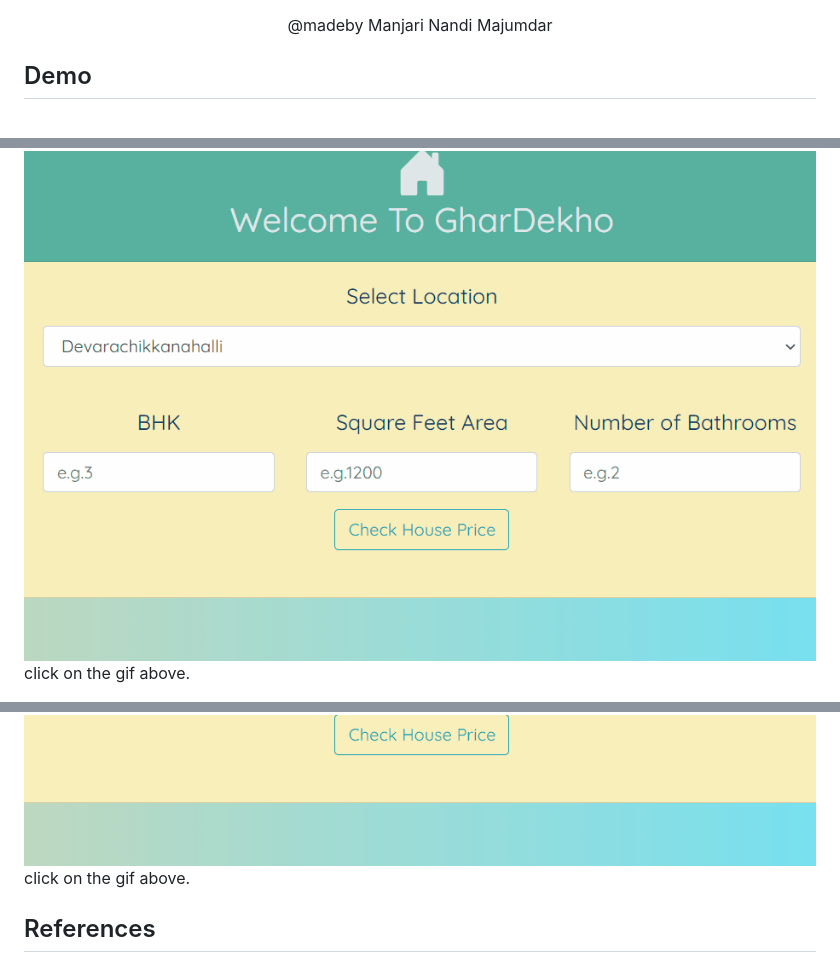
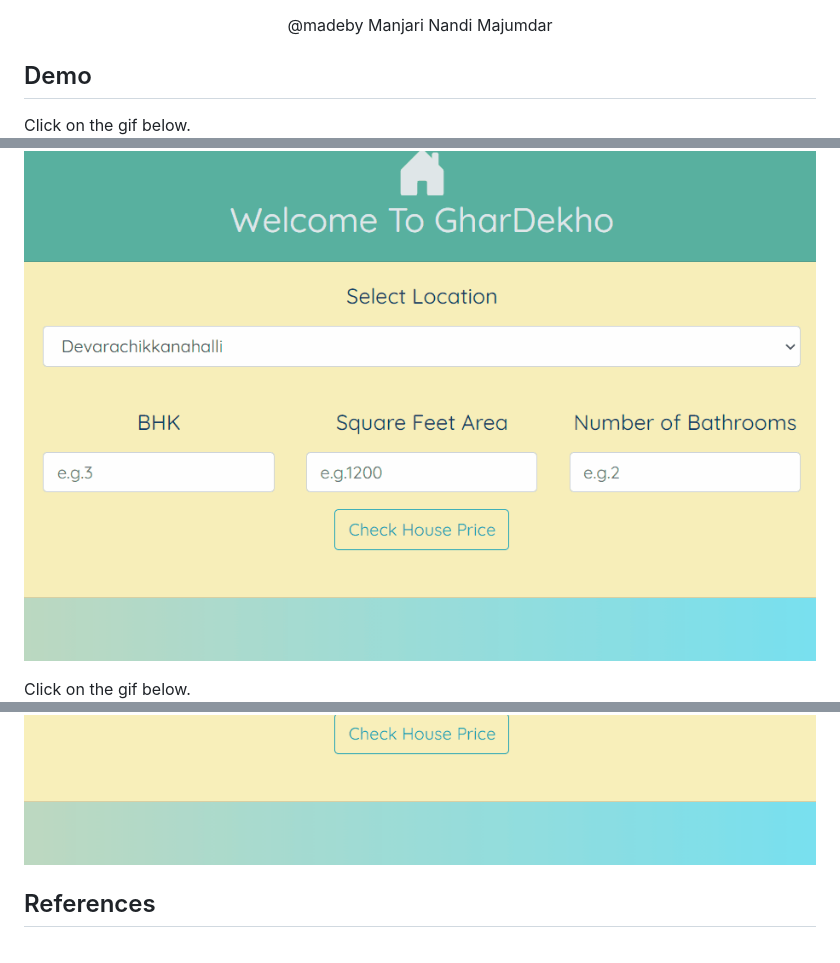
Before and after one commit to Manjari-99/BengaluruHousePrice, a Markdown page: README.md, 3 parts joined by grey strips. GitHub-like rendering.

Commit message:
Formatting Cosmetic Changes

```diff
--- a/README.md
+++ b/README.md
@@ -175,10 +181,12 @@ To fetch location we use Jinja
 
 
 ## Demo
+
+ Click on the gif below.
 ![](/images/input1.gif)
-click on the gif above.
+
+ Click on the gif below.
 ![](/images/input2.gif)
-click on the gif above.
 
 
 ## References
```
Also changed, not shown: other parts of README.md (+6 -0 lines).
